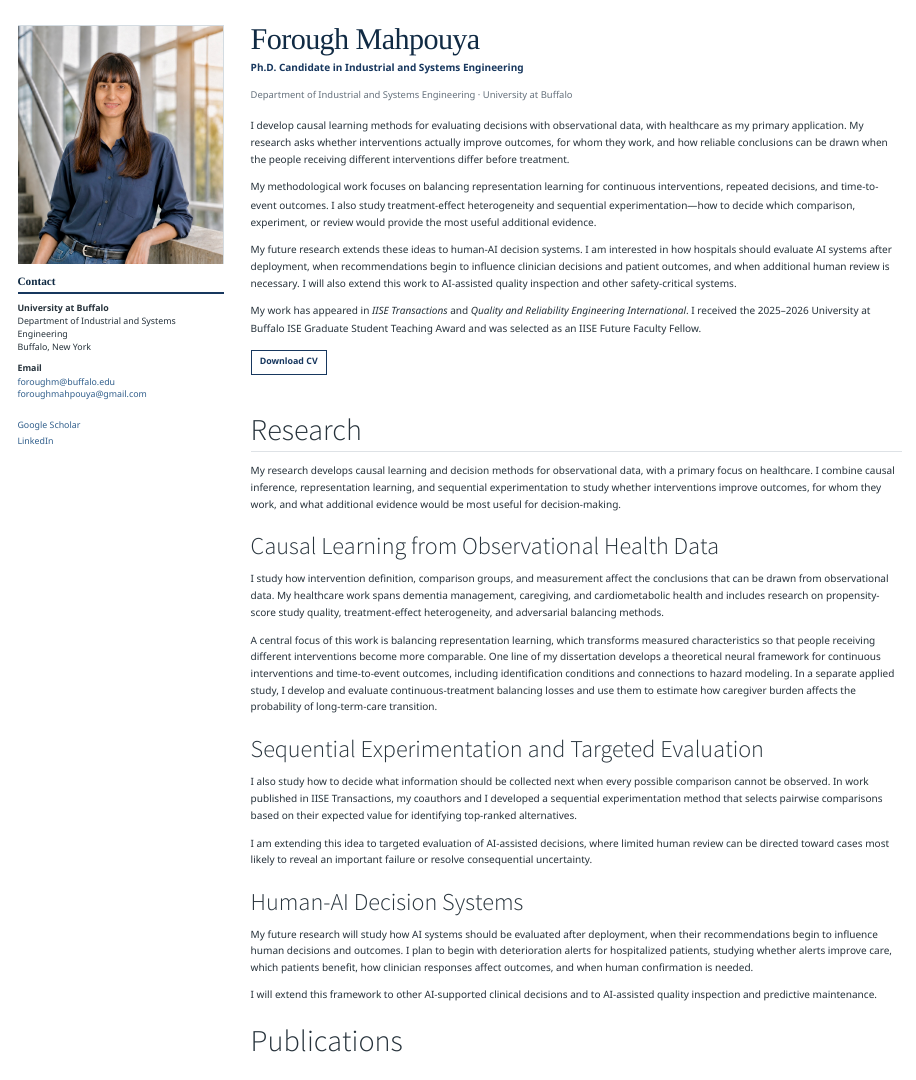
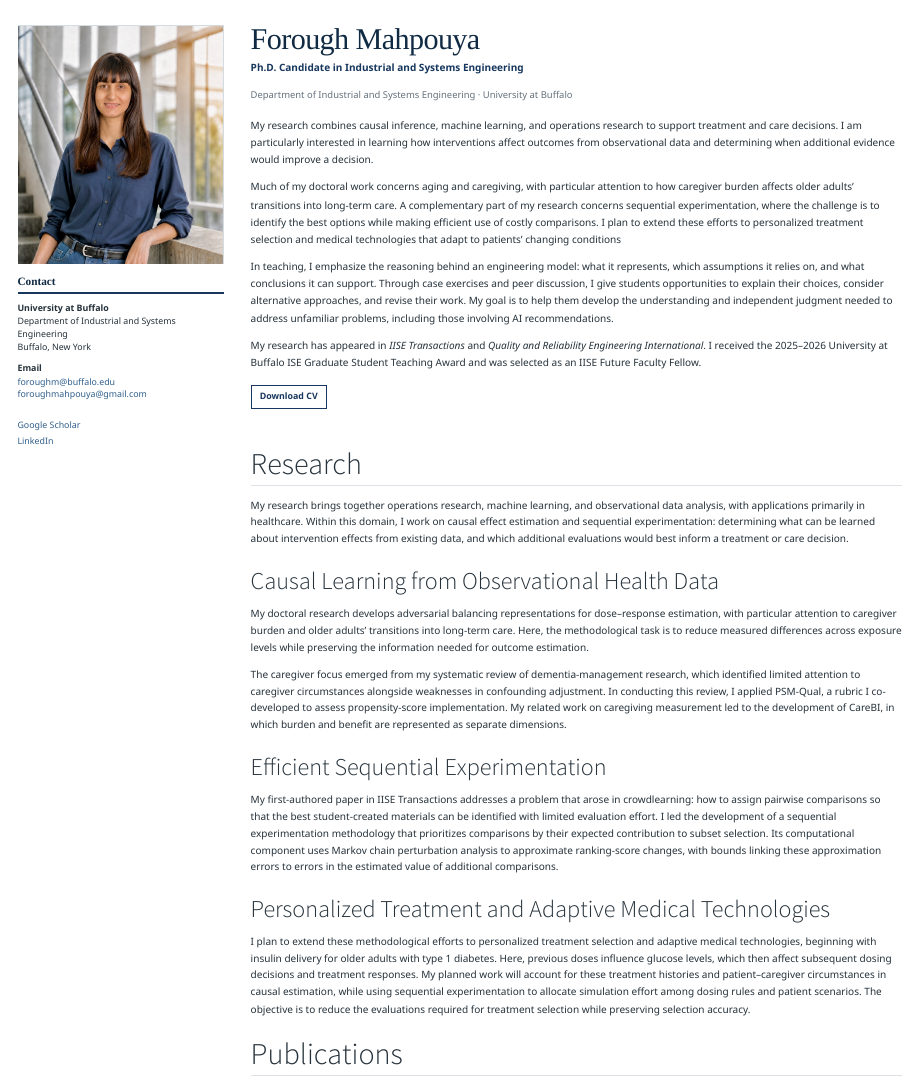
Before and after one commit to foroughmahpouya/foroughmahpouya.github.io, a Quarto document (index.qmd): the page in a window 1100 px wide, from its top. Rendered offline with R 4.5, knitr and Pandoc in place of Quarto, with nearby package versions.

Commit message:
Update research section

```diff
--- a/index.qmd
+++ b/index.qmd
@@ -46,13 +46,13 @@ Department of Industrial and Systems Engineering · University at Buffalo
 
 ::: {.bio-text}
 
-I develop causal learning methods for evaluating decisions with observational data, with healthcare as my primary application. My research asks whether interventions actually improve outcomes, for whom they work, and how reliable conclusions can be drawn when the people receiving different interventions differ before treatment.
+My research combines causal inference, machine learning, and operations research to support treatment and care decisions. I am particularly interested in learning how interventions affect outcomes from observational data and determining when additional evidence would improve a decision.
 
-My methodological work focuses on balancing representation learning for continuous interventions, repeated decisions, and time-to-event outcomes. I also study treatment-effect heterogeneity and sequential experimentation—how to decide which comparison, experiment, or review would provide the most useful additional evidence.
+Much of my doctoral work concerns aging and caregiving, with particular attention to how caregiver burden affects older adults’ transitions into long-term care. A complementary part of my research concerns sequential experimentation, where the challenge is to identify the best options while making efficient use of costly comparisons. I plan to extend these efforts to personalized treatment selection and medical technologies that adapt to patients’ changing conditions
 
-My future research extends these ideas to human-AI decision systems. I am interested in how hospitals should evaluate AI systems after deployment, when recommendations begin to influence clinician decisions and patient outcomes, and when additional human review is necessary. I will also extend this work to AI-assisted quality inspection and other safety-critical systems.
+In teaching, I emphasize the reasoning behind an engineering model: what it represents, which assumptions it relies on, and what conclusions it can support. Through case exercises and peer discussion, I give students opportunities to explain their choices, consider alternative approaches, and revise their work. My goal is to help them develop the understanding and independent judgment needed to address unfamiliar problems, including those involving AI recommendations.
 
-My work has appeared in *IISE Transactions* and *Quality and Reliability Engineering International*. I received the 2025–2026 University at Buffalo ISE Graduate Student Teaching Award and was selected as an IISE Future Faculty Fellow.
+My research has appeared in *IISE Transactions* and *Quality and Reliability Engineering International*. I received the 2025–2026 University at Buffalo ISE Graduate Student Teaching Award and was selected as an IISE Future Faculty Fellow.
 
 :::
 
@@ -66,24 +66,20 @@ My work has appeared in *IISE Transactions* and *Quality and Reliability Enginee
 
 ## Research
 
-My research develops causal learning and decision methods for observational data, with a primary focus on healthcare. I combine causal inference, representation learning, and sequential experimentation to study whether interventions improve outcomes, for whom they work, and what additional evidence would be most useful for decision-making.
+My research brings together operations research, machine learning, and observational data analysis, with applications primarily in healthcare. Within this domain, I work on causal effect estimation and sequential experimentation: determining what can be learned about intervention effects from existing data, and which additional evaluations would best inform a treatment or care decision.
 
 ### Causal Learning from Observational Health Data
-I study how intervention definition, comparison groups, and measurement affect the conclusions that can be drawn from observational data. My healthcare work spans dementia management, caregiving, and cardiometabolic health and includes research on propensity-score study quality, treatment-effect heterogeneity, and adversarial balancing methods.
+My doctoral research develops adversarial balancing representations for dose–response estimation, with particular attention to caregiver burden and older adults’ transitions into long-term care. Here, the methodological task is to reduce measured differences across exposure levels while preserving the information needed for outcome estimation.
 
-A central focus of this work is balancing representation learning, which transforms measured characteristics so that people receiving different interventions become more comparable. One line of my dissertation develops a theoretical neural framework for continuous interventions and time-to-event outcomes, including identification conditions and connections to hazard modeling. In a separate applied study, I develop and evaluate continuous-treatment balancing losses and use them to estimate how caregiver burden affects the probability of long-term-care transition.
+The caregiver focus emerged from my systematic review of dementia-management research, which identified limited attention to caregiver circumstances alongside weaknesses in confounding adjustment. In conducting this review, I applied PSM-Qual, a rubric I co-developed to assess propensity-score implementation. My related work on caregiving measurement led to the development of CareBI, in which burden and benefit are represented as separate dimensions.
 
-### Sequential Experimentation and Targeted Evaluation
+### Efficient Sequential Experimentation
 
-I also study how to decide what information should be collected next when every possible comparison cannot be observed. In work published in IISE Transactions, my coauthors and I developed a sequential experimentation method that selects pairwise comparisons based on their expected value for identifying top-ranked alternatives.
+My first-authored paper in IISE Transactions addresses a problem that arose in crowdlearning: how to assign pairwise comparisons so that the best student-created materials can be identified with limited evaluation effort. I led the development of a sequential experimentation methodology that prioritizes comparisons by their expected contribution to subset selection. Its computational component uses Markov chain perturbation analysis to approximate ranking-score changes, with bounds linking these approximation errors to errors in the estimated value of additional comparisons.
 
-I am extending this idea to targeted evaluation of AI-assisted decisions, where limited human review can be directed toward cases most likely to reveal an important failure or resolve consequential uncertainty.
+### Personalized Treatment and Adaptive Medical Technologies
 
-### Human-AI Decision Systems
-
-My future research will study how AI systems should be evaluated after deployment, when their recommendations begin to influence human decisions and outcomes. I plan to begin with deterioration alerts for hospitalized patients, studying whether alerts improve care, which patients benefit, how clinician responses affect outcomes, and when human confirmation is needed.
-
-I will extend this framework to other AI-supported clinical decisions and to AI-assisted quality inspection and predictive maintenance.
+I plan to extend these methodological efforts to personalized treatment selection and adaptive medical technologies, beginning with insulin delivery for older adults with type 1 diabetes. Here, previous doses influence glucose levels, which then affect subsequent dosing decisions and treatment responses. My planned work will account for these treatment histories and patient–caregiver circumstances in causal estimation, while using sequential experimentation to allocate simulation effort among dosing rules and patient scenarios. The objective is to reduce the evaluations required for treatment selection while preserving selection accuracy.
 
 ## Publications
 
```
Also changed, not shown: .quarto/idx/index.qmd.json, docs/search.json, 3 other files.
